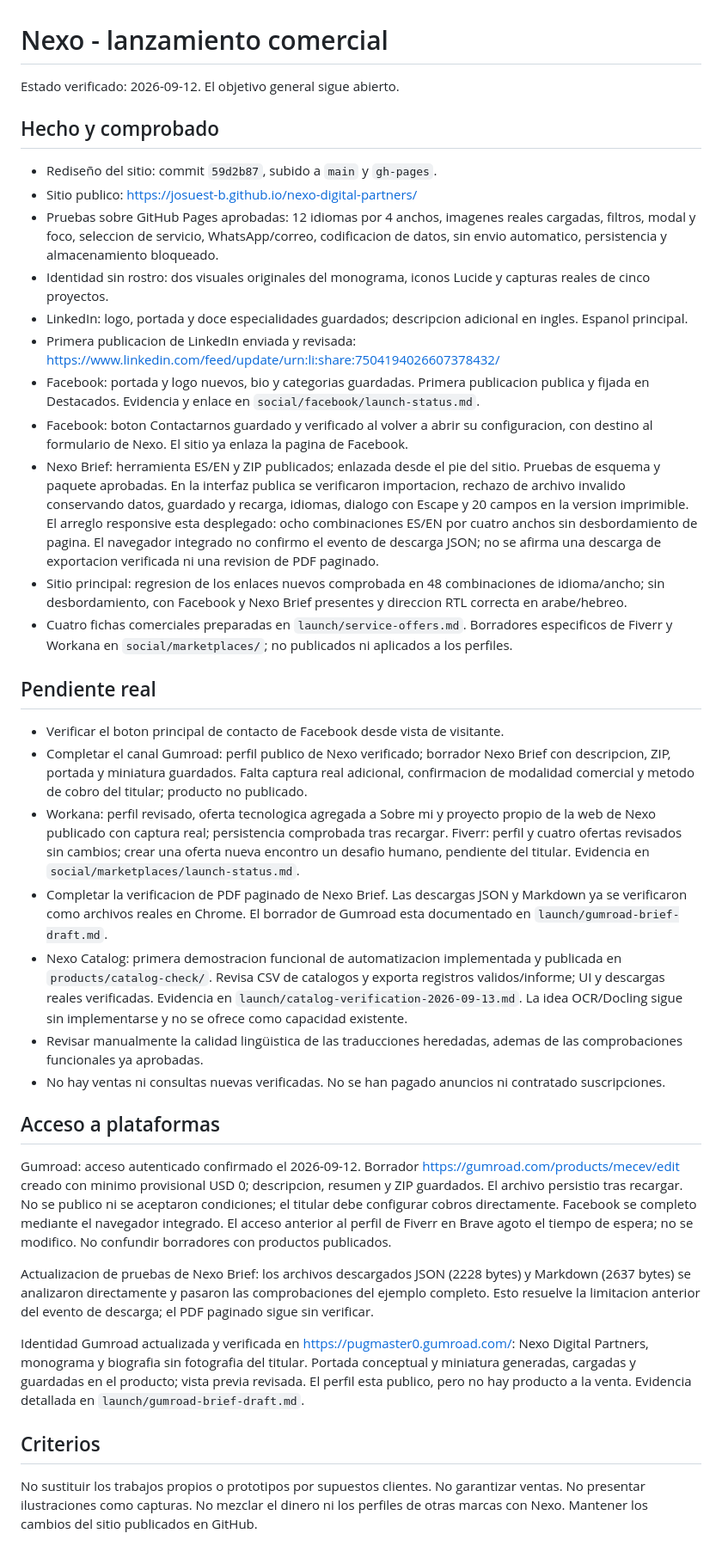
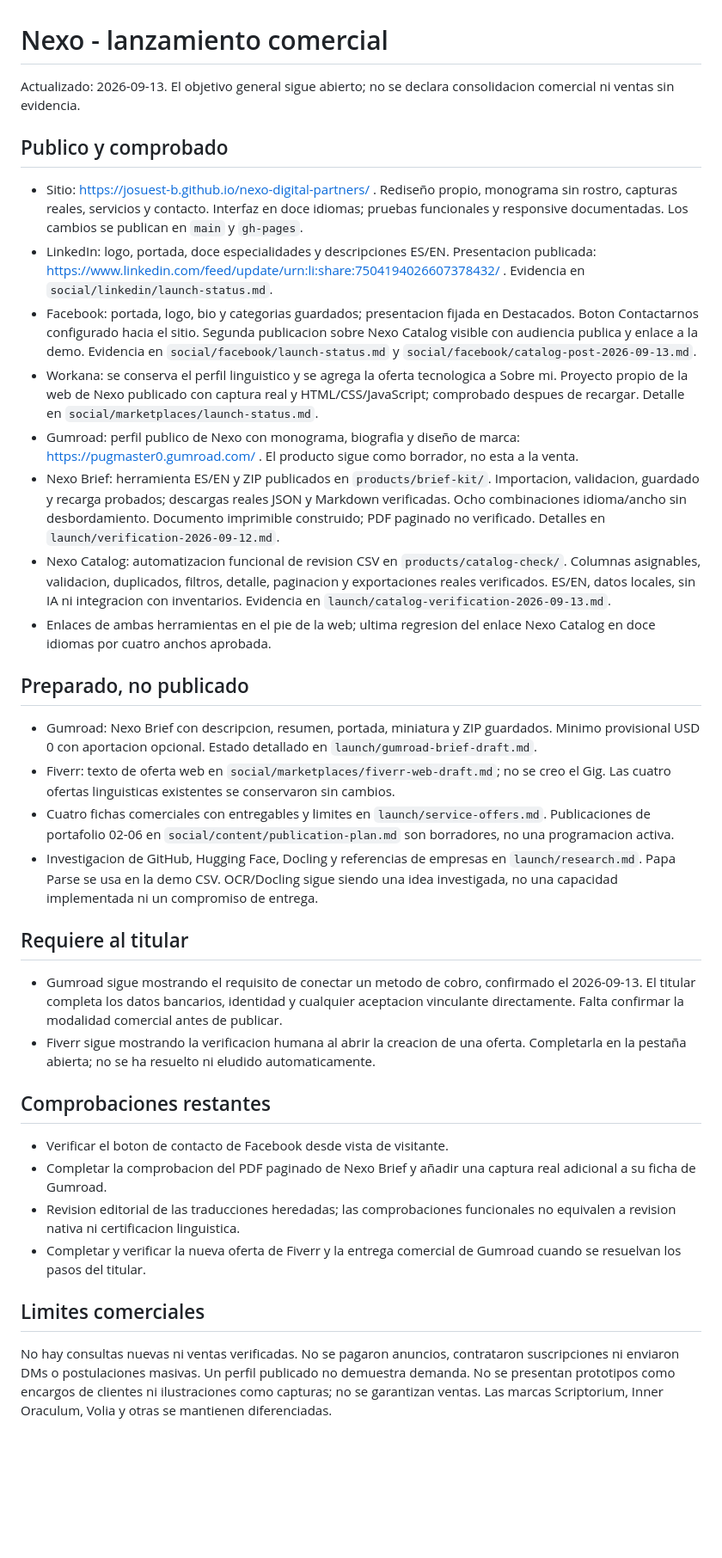
Before and after one commit to JosueST-B/nexo-digital-partners, a Markdown page: launch/STATUS.md, the part around the change. Shown at 86% size. Drawn GitHub-style; blank space fills up the shorter version.

Commit message:
Record public catalog launch and reconcile commercial status

```diff
--- a/launch/STATUS.md
+++ b/launch/STATUS.md
@@ -1,39 +1,37 @@
 # Nexo - lanzamiento comercial
 
-Estado verificado: 2026-09-12. El objetivo general sigue abierto.
+Actualizado: 2026-09-13. El objetivo general sigue abierto; no se declara consolidacion comercial ni ventas sin evidencia.
 
-## Hecho y comprobado
+## Publico y comprobado
 
-- Rediseño del sitio: commit `59d2b87`, subido a `main` y `gh-pages`.
-- Sitio publico: https://josuest-b.github.io/nexo-digital-partners/
-- Pruebas sobre GitHub Pages aprobadas: 12 idiomas por 4 anchos, imagenes reales cargadas, filtros, modal y foco, seleccion de servicio, WhatsApp/correo, codificacion de datos, sin envio automatico, persistencia y almacenamiento bloqueado.
-- Identidad sin rostro: dos visuales originales del monograma, iconos Lucide y capturas reales de cinco proyectos.
-- LinkedIn: logo, portada y doce especialidades guardados; descripcion adicional en ingles. Espanol principal.
-- Primera publicacion de LinkedIn enviada y revisada: https://www.linkedin.com/feed/update/urn:li:share:7504194026607378432/
-- Facebook: portada y logo nuevos, bio y categorias guardadas. Primera publicacion publica y fijada en Destacados. Evidencia y enlace en `social/facebook/launch-status.md`.
-- Facebook: boton Contactarnos guardado y verificado al volver a abrir su configuracion, con destino al formulario de Nexo. El sitio ya enlaza la pagina de Facebook.
-- Nexo Brief: herramienta ES/EN y ZIP publicados; enlazada desde el pie del sitio. Pruebas de esquema y paquete aprobadas. En la interfaz publica se verificaron importacion, rechazo de archivo invalido conservando datos, guardado y recarga, idiomas, dialogo con Escape y 20 campos en la version imprimible. El arreglo responsive esta desplegado: ocho combinaciones ES/EN por cuatro anchos sin desbordamiento de pagina. El navegador integrado no confirmo el evento de descarga JSON; no se afirma una descarga de exportacion verificada ni una revision de PDF paginado.
-- Sitio principal: regresion de los enlaces nuevos comprobada en 48 combinaciones de idioma/ancho; sin desbordamiento, con Facebook y Nexo Brief presentes y direccion RTL correcta en arabe/hebreo.
-- Cuatro fichas comerciales preparadas en `launch/service-offers.md`. Borradores especificos de Fiverr y Workana en `social/marketplaces/`; no publicados ni aplicados a los perfiles.
+- Sitio: https://josuest-b.github.io/nexo-digital-partners/ . Rediseño propio, monograma sin rostro, capturas reales, servicios y contacto. Interfaz en doce idiomas; pruebas funcionales y responsive documentadas. Los cambios se publican en `main` y `gh-pages`.
+- LinkedIn: logo, portada, doce especialidades y descripciones ES/EN. Presentacion publicada: https://www.linkedin.com/feed/update/urn:li:share:7504194026607378432/ . Evidencia en `social/linkedin/launch-status.md`.
+- Facebook: portada, logo, bio y categorias guardados; presentacion fijada en Destacados. Boton Contactarnos configurado hacia el sitio. Segunda publicacion sobre Nexo Catalog visible con audiencia publica y enlace a la demo. Evidencia en `social/facebook/launch-status.md` y `social/facebook/catalog-post-2026-09-13.md`.
+- Workana: se conserva el perfil linguistico y se agrega la oferta tecnologica a Sobre mi. Proyecto propio de la web de Nexo publicado con captura real y HTML/CSS/JavaScript; comprobado despues de recargar. Detalle en `social/marketplaces/launch-status.md`.
+- Gumroad: perfil publico de Nexo con monograma, biografia y diseño de marca: https://pugmaster0.gumroad.com/ . El producto sigue como borrador, no esta a la venta.
+- Nexo Brief: herramienta ES/EN y ZIP publicados en `products/brief-kit/`. Importacion, validacion, guardado y recarga probados; descargas reales JSON y Markdown verificadas. Ocho combinaciones idioma/ancho sin desbordamiento. Documento imprimible construido; PDF paginado no verificado. Detalles en `launch/verification-2026-09-12.md`.
+- Nexo Catalog: automatizacion funcional de revision CSV en `products/catalog-check/`. Columnas asignables, validacion, duplicados, filtros, detalle, paginacion y exportaciones reales verificados. ES/EN, datos locales, sin IA ni integracion con inventarios. Evidencia en `launch/catalog-verification-2026-09-13.md`.
+- Enlaces de ambas herramientas en el pie de la web; ultima regresion del enlace Nexo Catalog en doce idiomas por cuatro anchos aprobada.
 
-## Pendiente real
+## Preparado, no publicado
 
-- Verificar el boton principal de contacto de Facebook desde vista de visitante.
-- Completar el canal Gumroad: perfil publico de Nexo verificado; borrador Nexo Brief con descripcion, ZIP, portada y miniatura guardados. Falta captura real adicional, confirmacion de modalidad comercial y metodo de cobro del titular; producto no publicado.
-- Workana: perfil revisado, oferta tecnologica agregada a Sobre mi y proyecto propio de la web de Nexo publicado con captura real; persistencia comprobada tras recargar. Fiverr: perfil y cuatro ofertas revisados sin cambios; crear una oferta nueva encontro un desafio humano, pendiente del titular. Evidencia en `social/marketplaces/launch-status.md`.
-- Completar la verificacion de PDF paginado de Nexo Brief. Las descargas JSON y Markdown ya se verificaron como archivos reales en Chrome. El borrador de Gumroad esta documentado en `launch/gumroad-brief-draft.md`.
-- Nexo Catalog: primera demostracion funcional de automatizacion implementada y publicada en `products/catalog-check/`. Revisa CSV de catalogos y exporta registros validos/informe; UI y descargas reales verificadas. Evidencia en `launch/catalog-verification-2026-09-13.md`. La idea OCR/Docling sigue sin implementarse y no se ofrece como capacidad existente.
-- Revisar manualmente la calidad lingüistica de las traducciones heredadas, ademas de las comprobaciones funcionales ya aprobadas.
-- No hay ventas ni consultas nuevas verificadas. No se han pagado anuncios ni contratado suscripciones.
+- Gumroad: Nexo Brief con descripcion, resumen, portada, miniatura y ZIP guardados. Minimo provisional USD 0 con aportacion opcional. Estado detallado en `launch/gumroad-brief-draft.md`.
+- Fiverr: texto de oferta web en `social/marketplaces/fiverr-web-draft.md`; no se creo el Gig. Las cuatro ofertas linguisticas existentes se conservaron sin cambios.
+- Cuatro fichas comerciales con entregables y limites en `launch/service-offers.md`. Publicaciones de portafolio 02-06 en `social/content/publication-plan.md` son borradores, no una programacion activa.
+- Investigacion de GitHub, Hugging Face, Docling y referencias de empresas en `launch/research.md`. Papa Parse se usa en la demo CSV. OCR/Docling sigue siendo una idea investigada, no una capacidad implementada ni un compromiso de entrega.
 
-## Acceso a plataformas
+## Requiere al titular
 
-Gumroad: acceso autenticado confirmado el 2026-09-12. Borrador https://gumroad.com/products/mecev/edit creado con minimo provisional USD 0; descripcion, resumen y ZIP guardados. El archivo persistio tras recargar. No se publico ni se aceptaron condiciones; el titular debe configurar cobros directamente. Facebook se completo mediante el navegador integrado. El acceso anterior al perfil de Fiverr en Brave agoto el tiempo de espera; no se modifico. No confundir borradores con productos publicados.
+- Gumroad sigue mostrando el requisito de conectar un metodo de cobro, confirmado el 2026-09-13. El titular completa los datos bancarios, identidad y cualquier aceptacion vinculante directamente. Falta confirmar la modalidad comercial antes de publicar.
+- Fiverr sigue mostrando la verificacion humana al abrir la creacion de una oferta. Completarla en la pestaña abierta; no se ha resuelto ni eludido automaticamente.
 
-Actualizacion de pruebas de Nexo Brief: los archivos descargados JSON (2228 bytes) y Markdown (2637 bytes) se analizaron directamente y pasaron las comprobaciones del ejemplo completo. Esto resuelve la limitacion anterior del evento de descarga; el PDF paginado sigue sin verificar.
+## Comprobaciones restantes
 
-Identidad Gumroad actualizada y verificada en https://pugmaster0.gumroad.com/: Nexo Digital Partners, monograma y biografia sin fotografia del titular. Portada conceptual y miniatura generadas, cargadas y guardadas en el producto; vista previa revisada. El perfil esta publico, pero no hay producto a la venta. Evidencia detallada en `launch/gumroad-brief-draft.md`.
+- Verificar el boton de contacto de Facebook desde vista de visitante.
+- Completar la comprobacion del PDF paginado de Nexo Brief y añadir una captura real adicional a su ficha de Gumroad.
+- Revision editorial de las traducciones heredadas; las comprobaciones funcionales no equivalen a revision nativa ni certificacion linguistica.
+- Completar y verificar la nueva oferta de Fiverr y la entrega comercial de Gumroad cuando se resuelvan los pasos del titular.
 
-## Criterios
+## Limites comerciales
 
-No sustituir los trabajos propios o prototipos por supuestos clientes. No garantizar ventas. No presentar ilustraciones como capturas. No mezclar el dinero ni los perfiles de otras marcas con Nexo. Mantener los cambios del sitio publicados en GitHub.
+No hay consultas nuevas ni ventas verificadas. No se pagaron anuncios, contrataron suscripciones ni enviaron DMs o postulaciones masivas. Un perfil publicado no demuestra demanda. No se presentan prototipos como encargos de clientes ni ilustraciones como capturas; no se garantizan ventas. Las marcas Scriptorium, Inner Oraculum, Volia y otras se mantienen diferenciadas.
```
Also changed, not shown: social/content/publication-plan.md (+2 -0 lines), social/facebook/catalog-post-2026-09-13.md (added, +28 -0 lines).
